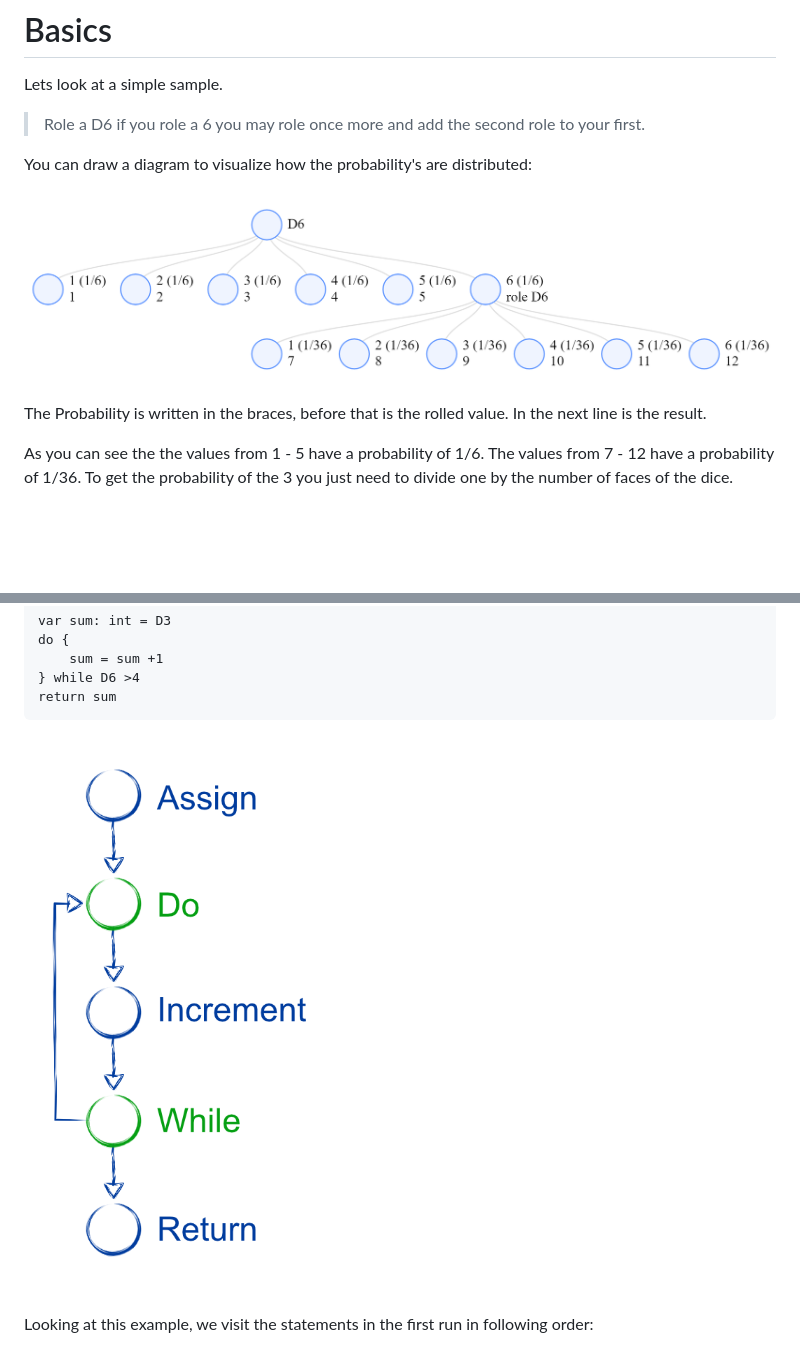
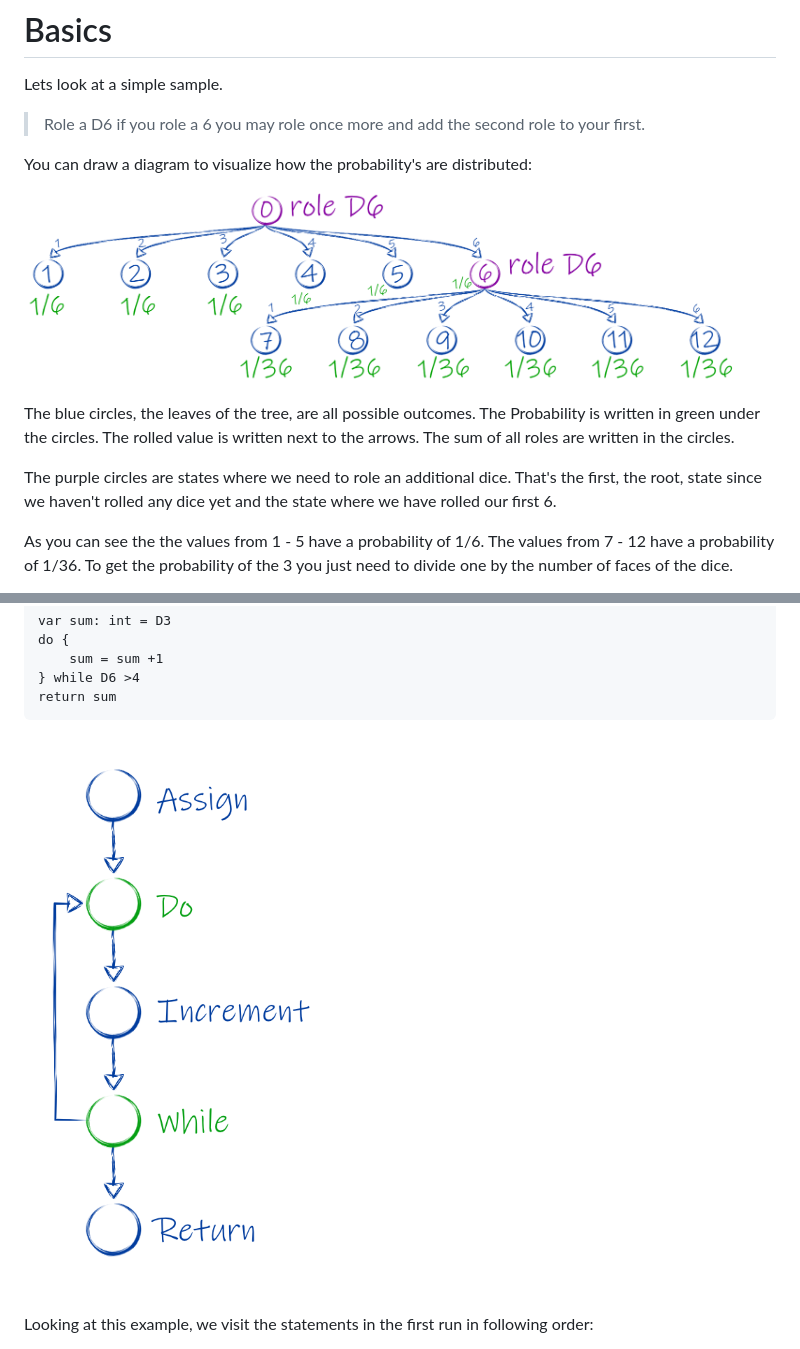
Before and after one commit to LokiMidgard/Dice-Tool, a Markdown page: docs/how-it-works.md, 2 parts joined by grey strips. Drawn GitHub-style; pictures changed too: docs/images/simple-propability.png, docs/images/while-node-overview.png; blank space fills up the shorter version.

Commit message:
Updated images

```diff
--- a/docs/how-it-works.md
+++ b/docs/how-it-works.md
@@ -26,8 +26,13 @@ You can draw a diagram to visualize how the probability's are distributed:
 
 ![probability graph](images/simple-propability.png)
 
-The Probability is written in the braces, before that is the rolled value. In
-the next line is the result.
+The blue circles, the leaves of the tree, are all possible outcomes. The
+Probability is written in green under the circles. The rolled value is written
+next to the arrows. The sum of all roles are written in the circles.
+
+The purple circles are states where we need to role an additional dice. That's
+the first, the root, state since we haven't rolled any dice yet and the state
+where we have rolled our first 6.
 
 As you can see the the values from 1 - 5 have a probability of 1/6. The values
 from 7 - 12 have a probability of 1/36. To get the probability of the 3 you just
```
Also changed, not shown: docs/images/while-node-with-devide-node.png, 3 other files.
